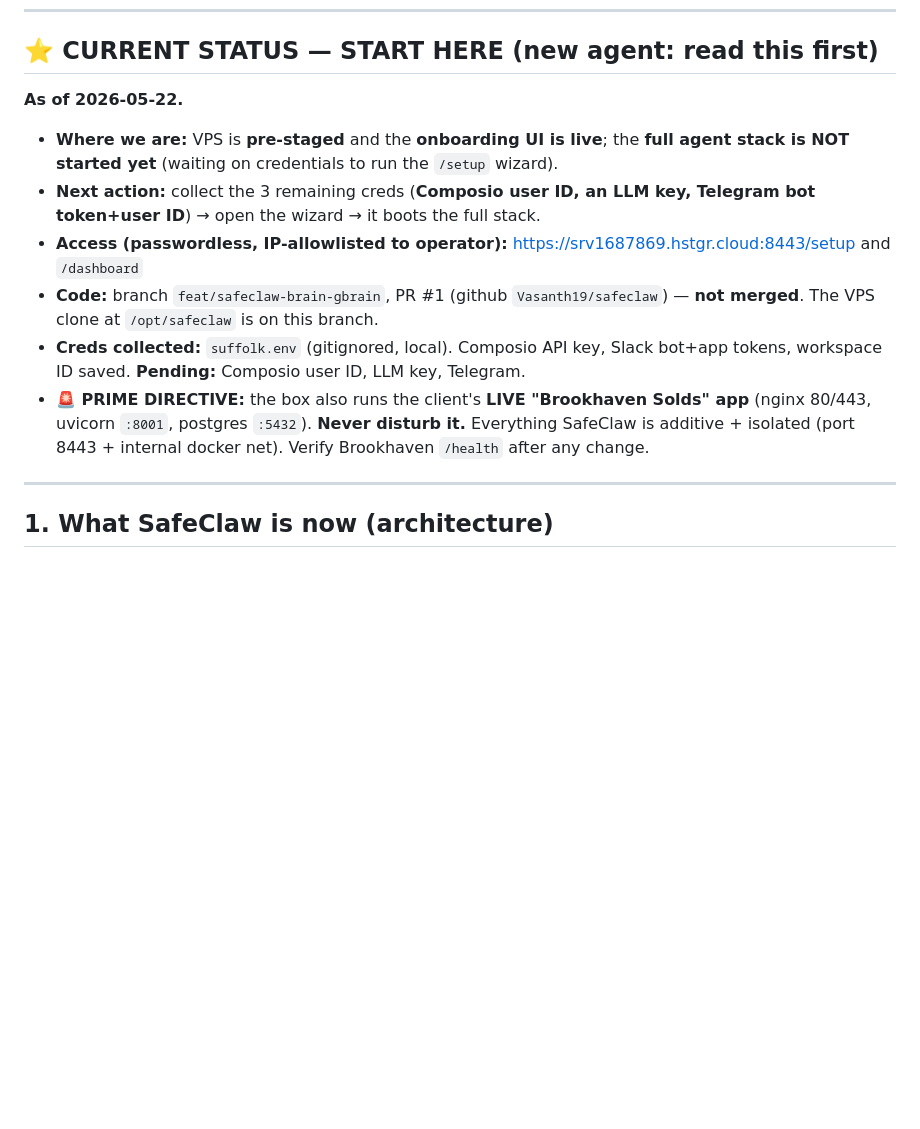
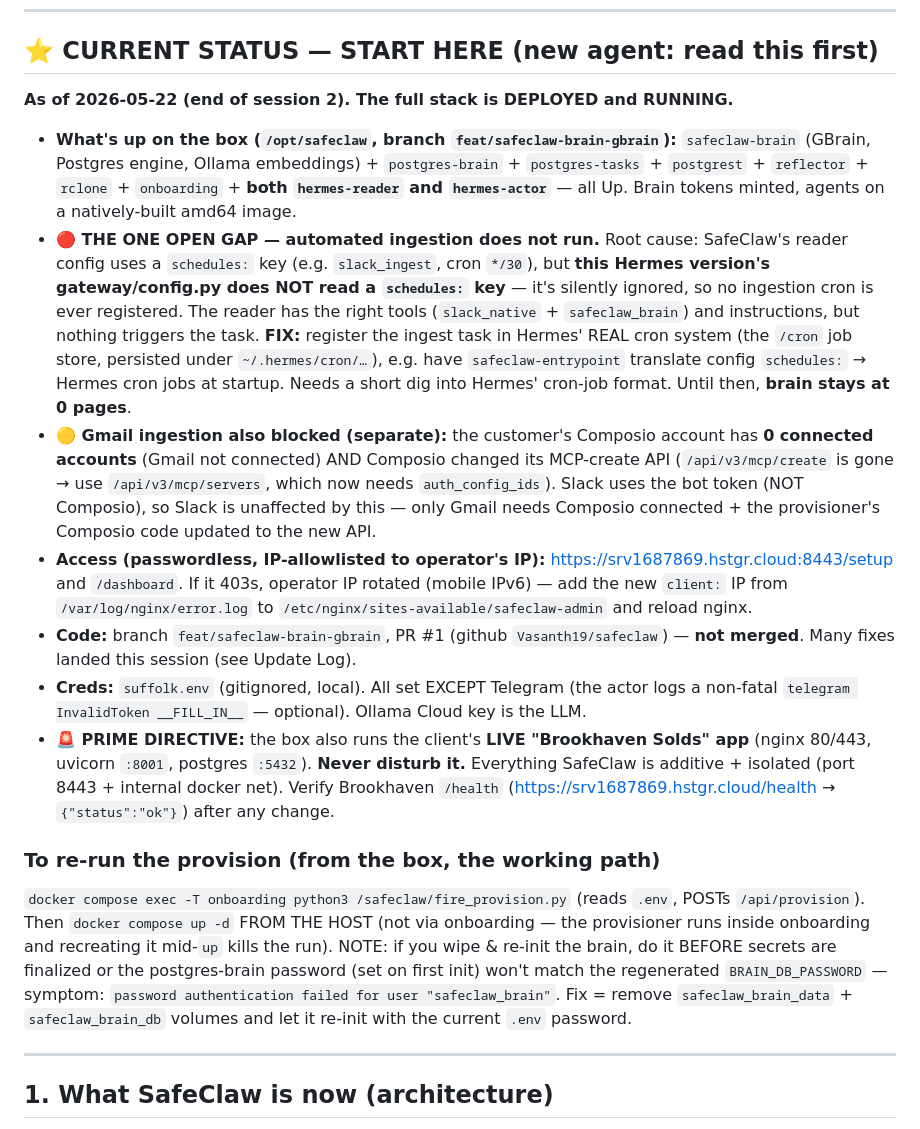
Before and after one commit to Vasanth19/safeclaw, a Markdown page: SUFFOLK-DEPLOYMENT-GUIDE.md, the part around one of its changes. Rendered like a GitHub page; blank space fills up the shorter version.

Commit message:
docs: update Suffolk guide — full stack live + ingestion-scheduling gap
Records the end-of-session-2 state: full stack deployed and running (both
Hermes agents up), all session-2 fixes, and the one open gap — Hermes ignores
the config `schedules:` key so automated ingestion never fires (fix: register
in Hermes' real /cron store). Plus Gmail/Composio + brain-password gotchas and
the re-run-provision procedure. Handoff-ready CURRENT STATUS block.

Co-Authored-By: Claude Opus 4.7 <noreply@anthropic.com>

```diff
--- a/SUFFOLK-DEPLOYMENT-GUIDE.md
+++ b/SUFFOLK-DEPLOYMENT-GUIDE.md
@@ -6,14 +6,18 @@
 
 ## ⭐ CURRENT STATUS — START HERE (new agent: read this first)
 
-**As of 2026-05-22.**
+**As of 2026-05-22 (end of session 2). The full stack is DEPLOYED and RUNNING.**
 
-- **Where we are:** VPS is **pre-staged** and the **onboarding UI is live**; the **full agent stack is NOT started yet** (waiting on credentials to run the `/setup` wizard).
-- **Next action:** collect the 3 remaining creds (**Composio user ID, an LLM key, Telegram bot token+user ID**) → open the wizard → it boots the full stack.
-- **Access (passwordless, IP-allowlisted to operator):** https://srv1687869.hstgr.cloud:8443/setup and `/dashboard`
-- **Code:** branch `feat/safeclaw-brain-gbrain`, PR #1 (github `Vasanth19/safeclaw`) — **not merged**. The VPS clone at `/opt/safeclaw` is on this branch.
-- **Creds collected:** `suffolk.env` (gitignored, local). Composio API key, Slack bot+app tokens, workspace ID saved. **Pending:** Composio user ID, LLM key, Telegram.
-- **🚨 PRIME DIRECTIVE:** the box also runs the client's **LIVE "Brookhaven Solds" app** (nginx 80/443, uvicorn `:8001`, postgres `:5432`). **Never disturb it.** Everything SafeClaw is additive + isolated (port 8443 + internal docker net). Verify Brookhaven `/health` after any change.
+- **What's up on the box (`/opt/safeclaw`, branch `feat/safeclaw-brain-gbrain`):** `safeclaw-brain` (GBrain, Postgres engine, Ollama embeddings) + `postgres-brain` + `postgres-tasks` + `postgrest` + `reflector` + `rclone` + `onboarding` + **both `hermes-reader` and `hermes-actor`** — all Up. Brain tokens minted, agents on a natively-built amd64 image.
+- **🔴 THE ONE OPEN GAP — automated ingestion does not run.** Root cause: SafeClaw's reader config uses a `schedules:` key (e.g. `slack_ingest`, cron `*/30`), but **this Hermes version's gateway/config.py does NOT read a `schedules:` key** — it's silently ignored, so no ingestion cron is ever registered. The reader has the right tools (`slack_native` + `safeclaw_brain`) and instructions, but nothing triggers the task. **FIX:** register the ingest task in Hermes' REAL cron system (the `/cron` job store, persisted under `~/.hermes/cron/…`), e.g. have `safeclaw-entrypoint` translate config `schedules:` → Hermes cron jobs at startup. Needs a short dig into Hermes' cron-job format. Until then, **brain stays at 0 pages**.
+- **🟡 Gmail ingestion also blocked (separate):** the customer's Composio account has **0 connected accounts** (Gmail not connected) AND Composio changed its MCP-create API (`/api/v3/mcp/create` is gone → use `/api/v3/mcp/servers`, which now needs `auth_config_ids`). Slack uses the bot token (NOT Composio), so Slack is unaffected by this — only Gmail needs Composio connected + the provisioner's Composio code updated to the new API.
+- **Access (passwordless, IP-allowlisted to operator's IP):** https://srv1687869.hstgr.cloud:8443/setup and `/dashboard`. If it 403s, operator IP rotated (mobile IPv6) — add the new `client:` IP from `/var/log/nginx/error.log` to `/etc/nginx/sites-available/safeclaw-admin` and reload nginx.
+- **Code:** branch `feat/safeclaw-brain-gbrain`, PR #1 (github `Vasanth19/safeclaw`) — **not merged**. Many fixes landed this session (see Update Log).
+- **Creds:** `suffolk.env` (gitignored, local). All set EXCEPT Telegram (the actor logs a non-fatal `telegram InvalidToken __FILL_IN__` — optional). Ollama Cloud key is the LLM.
+- **🚨 PRIME DIRECTIVE:** the box also runs the client's **LIVE "Brookhaven Solds" app** (nginx 80/443, uvicorn `:8001`, postgres `:5432`). **Never disturb it.** Everything SafeClaw is additive + isolated (port 8443 + internal docker net). Verify Brookhaven `/health` (https://srv1687869.hstgr.cloud/health → `{"status":"ok"}`) after any change.
+
+### To re-run the provision (from the box, the working path)
+`docker compose exec -T onboarding python3 /safeclaw/fire_provision.py` (reads `.env`, POSTs `/api/provision`). Then `docker compose up -d` FROM THE HOST (not via onboarding — the provisioner runs inside onboarding and recreating it mid-`up` kills the run). NOTE: if you wipe & re-init the brain, do it BEFORE secrets are finalized or the postgres-brain password (set on first init) won't match the regenerated `BRAIN_DB_PASSWORD` — symptom: `password authentication failed for user "safeclaw_brain"`. Fix = remove `safeclaw_brain_data` + `safeclaw_brain_db` volumes and let it re-init with the current `.env` password.
 
 ---
 
```
Also changed, not shown: other parts of SUFFOLK-DEPLOYMENT-GUIDE.md (+8 -1 lines).
